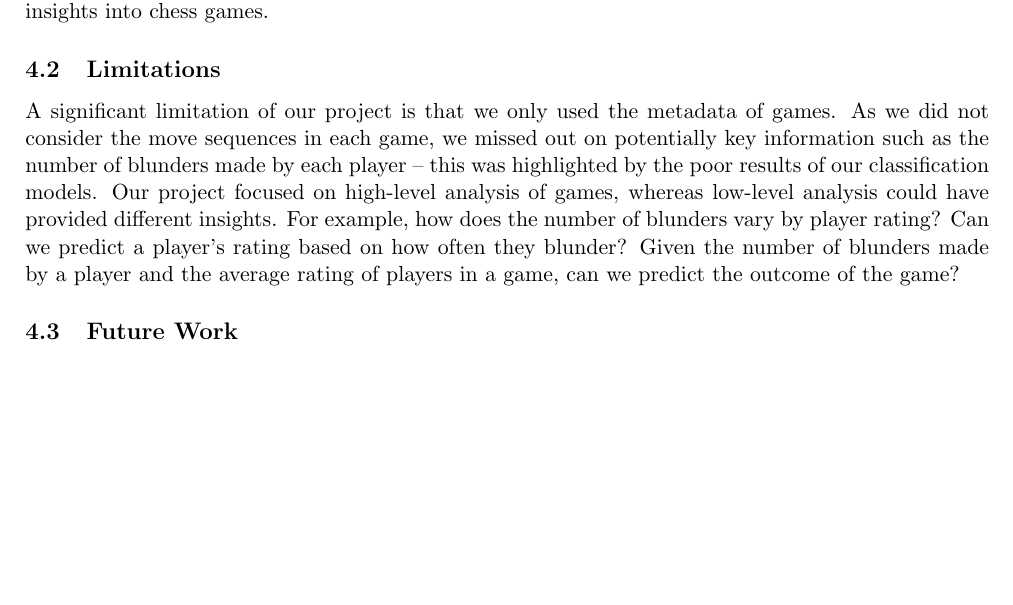
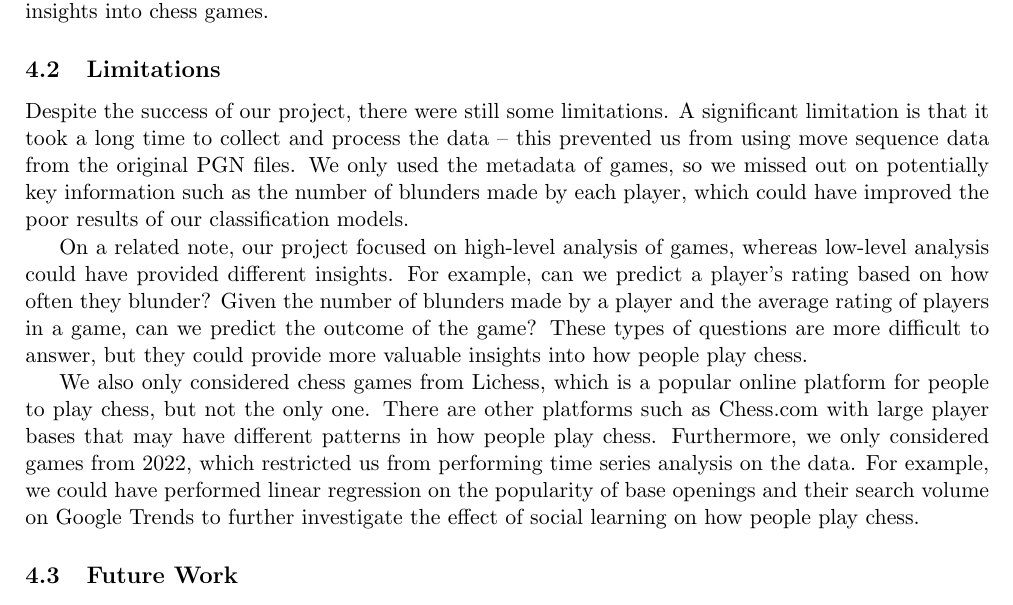
Before and after one commit to IsaacCheng9/machine-learning-in-chess, a LaTeX paper (docs/Final Report/main.tex): part of page 23 of 29, cut so that both start at the same text, the shorter picture padded with empty space. Compiled offline with pdfLaTeX.

Commit message:
Expand on limitations of our project

```diff
--- a/docs/Final Report/main.tex
+++ b/docs/Final Report/main.tex
@@ -525,7 +525,11 @@ Finally, we performed k-means clustering on base openings to cluster them by the
 Overall, the project has been very successful in discovering patterns and insights into how people play chess based on historical data. We have fully fulfilled each of the objectives we set out in the project specification, from creating the data pipeline, to exploring the data and performing feature engineering, to implementing machine learning algorithms and evaluating their usefulness in providing insights into chess games.
 
 \subsection{Limitations}
-A significant limitation of our project is that we only used the metadata of games. As we did not consider the move sequences in each game, we missed out on potentially key information such as the number of blunders made by each player -- this was highlighted by the poor results of our classification models. Our project focused on high-level analysis of games, whereas low-level analysis could have provided different insights. For example, how does the number of blunders vary by player rating? Can we predict a player's rating based on how often they blunder? Given the number of blunders made by a player and the average rating of players in a game, can we predict the outcome of the game?
+Despite the success of our project, there were still some limitations. A significant limitation is that it took a long time to collect and process the data -- this prevented us from using move sequence data from the original PGN files. We only used the metadata of games, so we missed out on potentially key information such as the number of blunders made by each player, which could have improved the poor results of our classification models.
+
+On a related note, our project focused on high-level analysis of games, whereas low-level analysis could have provided different insights. For example, can we predict a player's rating based on how often they blunder? Given the number of blunders made by a player and the average rating of players in a game, can we predict the outcome of the game? These types of questions are more difficult to answer, but they could provide more valuable insights into how people play chess.
+
+We also only considered chess games from Lichess, which is a popular online platform for people to play chess, but not the only one. There are other platforms such as Chess.com with large player bases that may have different patterns in how people play chess. Furthermore, we only considered games from 2022, which restricted us from performing time series analysis on the data. For example, we could have performed linear regression on the popularity of base openings and their search volume on Google Trends to further investigate the effect of social learning on how people play chess.
 
 \subsection{Future Work}
 We could expand our data pipeline to include more data sources, such as the FICS Games Database that we mentioned earlier, to gain access to different metadata. For example, the FICS Games Database records the number of moves in the game, which could be a strong feature to use in our classification models and regression models. Our initial hypothesis is that the number of moves in the game is a strong indicator of the game result, as longer games are more likely to end in a draw due to lack of material to capture the opponent's king. However, we did not have enough time to explore this hypothesis in detail.
```
Also changed, not shown: docs/Final Report/main.pdf.
